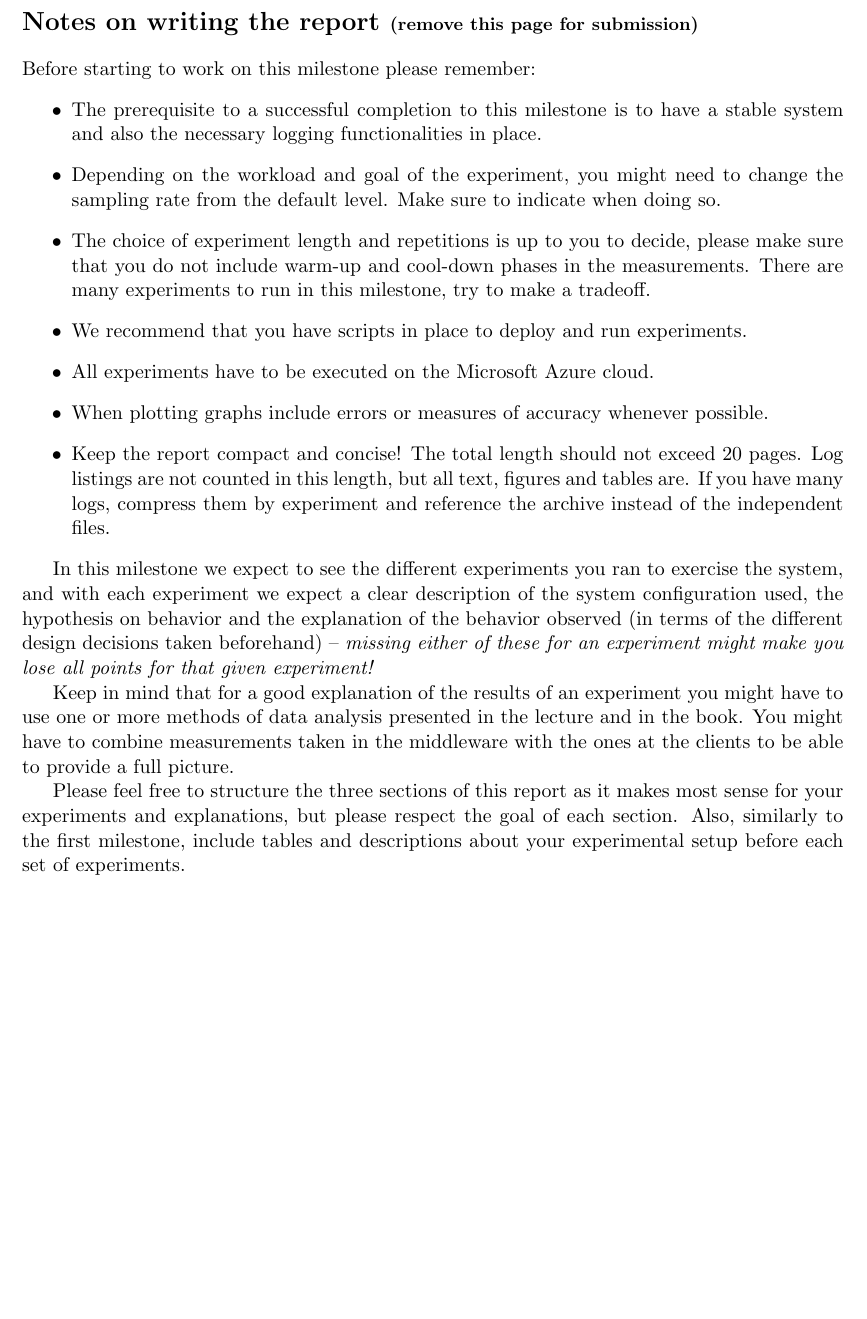
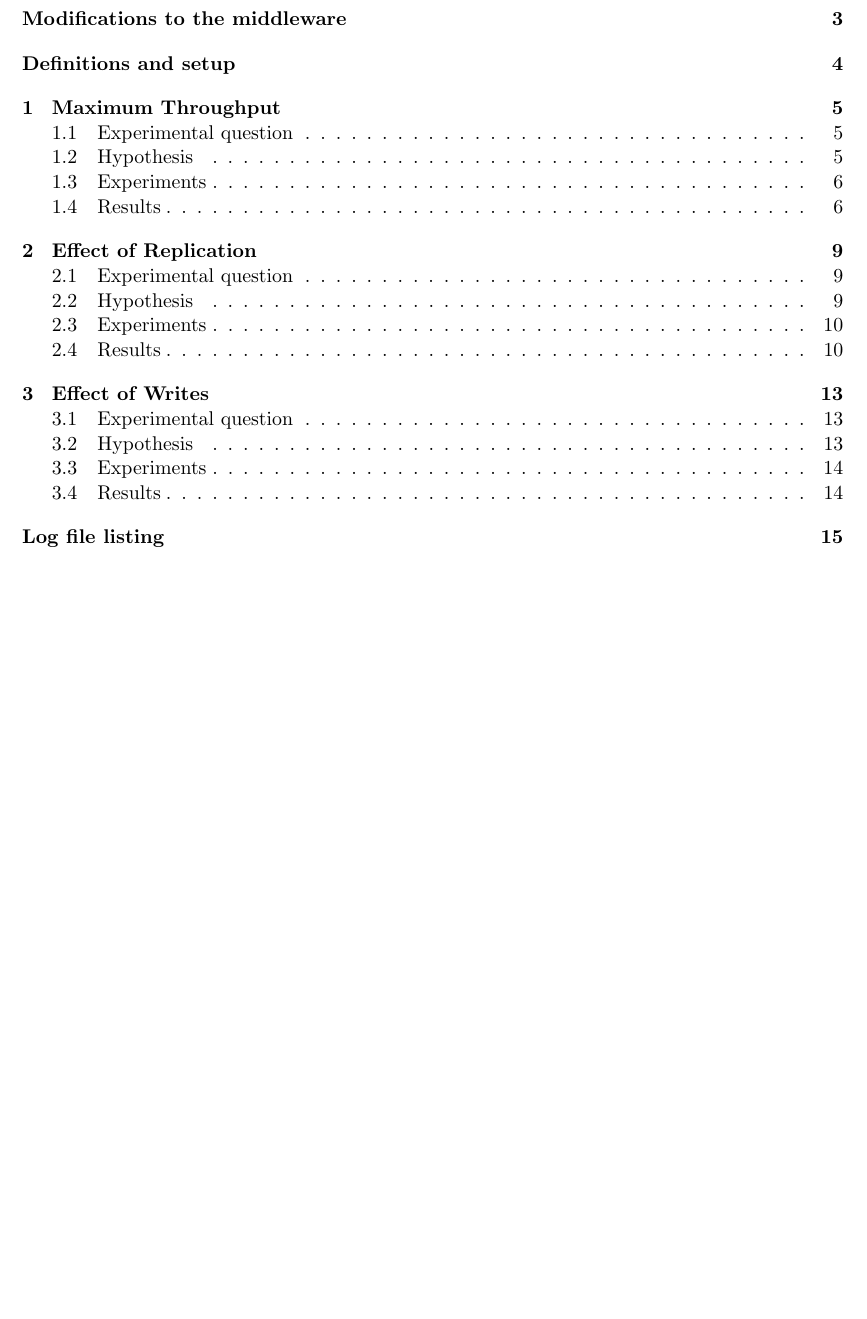
Before and after one commit to ligua/eth-asl, a LaTeX document (report/milestone2.tex): part of page 2 of 15, cut at the place of the change, the shorter picture padded with empty space. Compiled offline with pdfLaTeX.

Commit message:
report: remove instructions and add TOC

```diff
--- a/report/milestone2.tex
+++ b/report/milestone2.tex
@@ -5,7 +5,7 @@
 \usepackage[dvipsnames]{xcolor}
 \usepackage{color}
 \usepackage{graphicx}
-\usepackage[colorlinks=true,urlcolor=blue,linkcolor=gray]{hyperref}
+\usepackage[colorlinks=true,urlcolor=blue,linkcolor=black]{hyperref}
 
 
 \DeclarePairedDelimiter{\ceil}{\lceil}{\rceil}
@@ -44,34 +44,16 @@ Milestone}
 
 \newpage
 
-\section*{Notes on writing the report \small{(remove this page for submission)}}
+\tableofcontents
 
-Before starting to work on this milestone please remember:
-\begin{itemize}
-\item The prerequisite to a successful completion to this milestone is to have a stable system and also the necessary logging functionalities in place.
-\item Depending on the workload and goal of the experiment, you might need to change the sampling rate from the default level. Make sure to indicate when doing so.
-\item The choice of experiment length and repetitions is up to you to decide, please make sure that you do not include warm-up and cool-down phases in the measurements. There are many experiments to run in this milestone, try to make a tradeoff.
-\item We recommend that you have scripts in place to deploy and run experiments.
-\item All experiments have to be executed on the Microsoft Azure cloud.
-\item When plotting graphs include errors or measures of accuracy whenever possible.
-\item Keep the report compact and concise! The total length should not exceed 20 pages. Log listings are not counted in this length, but all text, figures and tables are. If you have many logs, compress them by experiment and reference the archive instead of the independent files.
-\end{itemize}
-
-In this milestone we expect to see the different experiments you ran to exercise the system, and with each experiment we expect a clear description of the system configuration used, the hypothesis on behavior and the explanation of the behavior observed (in terms of the different design decisions taken beforehand) -- \emph{missing either of these for an experiment might make you lose all points for that given experiment!}
-
-Keep in mind that for a good explanation of the results of an experiment you might have to use one or more methods of data analysis presented in the lecture and in the book. You might have to combine measurements taken in the middleware with the ones at the clients to be able to provide a full picture.
-
-Please feel free to structure the three sections of this report as it makes most sense for your experiments and explanations, but please respect the goal of each section. Also, similarly to the first milestone, include tables and descriptions about your experimental setup before each set of experiments.
-
-\medskip
-
-\pagebreak
-
+\clearpage
 % --------------------------------------------------------------------------------
 % --------------------------------------------------------------------------------
 \section*{Modifications to the middleware}
 % --------------------------------------------------------------------------------
 % --------------------------------------------------------------------------------
+\addcontentsline{toc}{section}{Modifications to the middleware}
+
 In the last milestone submission, my middleware implemented all functionality as necessary. However, the resource usage was extremely wasteful: each read thread took up nearly 100\% of the resources allocated to them and never went to a sleeping state. This caused more than 10-fold drops in performance when going from $T=1$ to $T=4$ (for $S=5$), and would have made the maximum throughput experiment useless. The changes can be seen on \href{https://gitlab.inf.ethz.ch/pungast/asl-fall16-project/commit/928e9bba132d34ecf9c00936babdd7fa2645e50f}{GitLab}.
 
 To verify that the system is still stable, I re-ran the trace experiment. The throughput and response time are shown in Figures~\ref{fig:trace:throughput} and \ref{fig:trace:responsetime}, and are confirmed to be stable (and throughput is roughly 30\% higher). The Interactive Response Time Law also still holds (to within 0.46\%). For explanations of the figures, see Milestone 1 report.
```
Also changed, not shown: report/milestone2.pdf, report/milestone2.tex (4 more changed lines).
